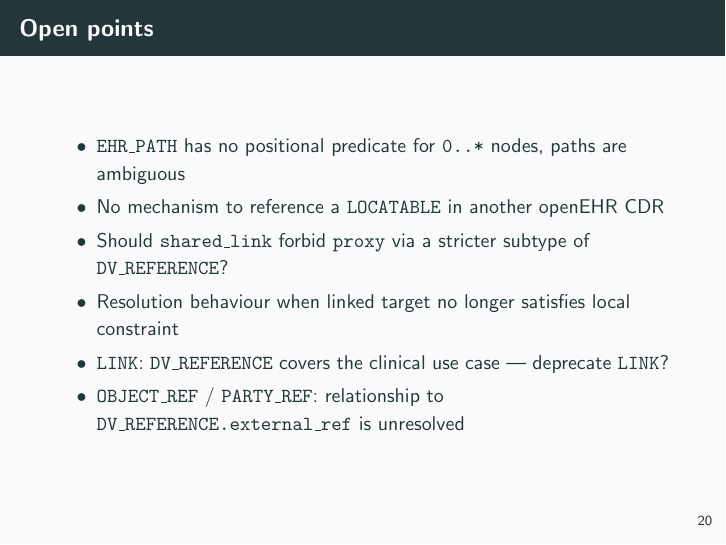
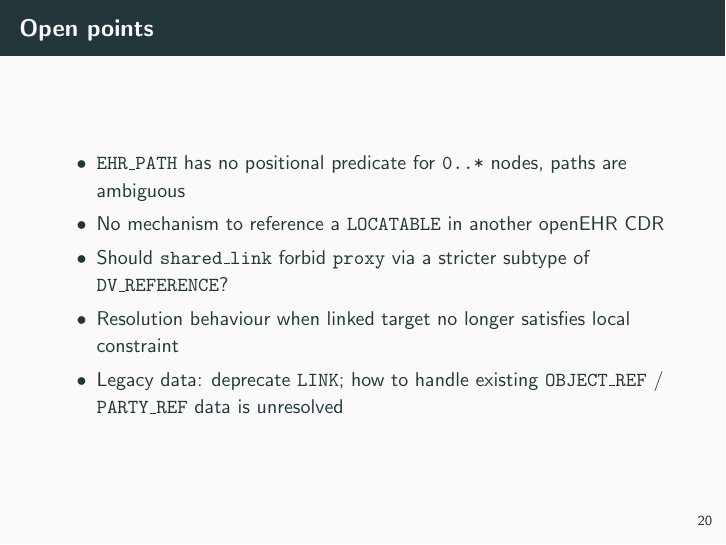
Before and after one commit to SevKohler/openehr-reference, LaTeX slides (presentation/slides.tex): page 27 of 28. Compiled offline with pdfLaTeX.

Commit message:
Merge LINK and REF legacy open points into one item
Co-Authored-By: Claude Sonnet 4.6 <noreply@anthropic.com>

```diff
--- a/presentation/slides.tex
+++ b/presentation/slides.tex
@@ -218,8 +218,7 @@
     \item No mechanism to reference a \texttt{LOCATABLE} in another openEHR CDR
     \item Should \texttt{shared\_link} forbid \texttt{proxy} via a stricter subtype of \texttt{DV\_REFERENCE}?
     \item Resolution behaviour when linked target no longer satisfies local constraint
-    \item \texttt{LINK}: \texttt{DV\_REFERENCE} covers the clinical use case --- deprecate \texttt{LINK}?
-    \item \texttt{OBJECT\_REF} / \texttt{PARTY\_REF}: relationship to \texttt{DV\_REFERENCE.external\_ref} is unresolved
+    \item Legacy data: deprecate \texttt{LINK}; how to handle existing \texttt{OBJECT\_REF} / \texttt{PARTY\_REF} data is unresolved
   \end{itemize}
 \end{frame}
 
```
Also changed, not shown: document.md (+1 -3 lines).
